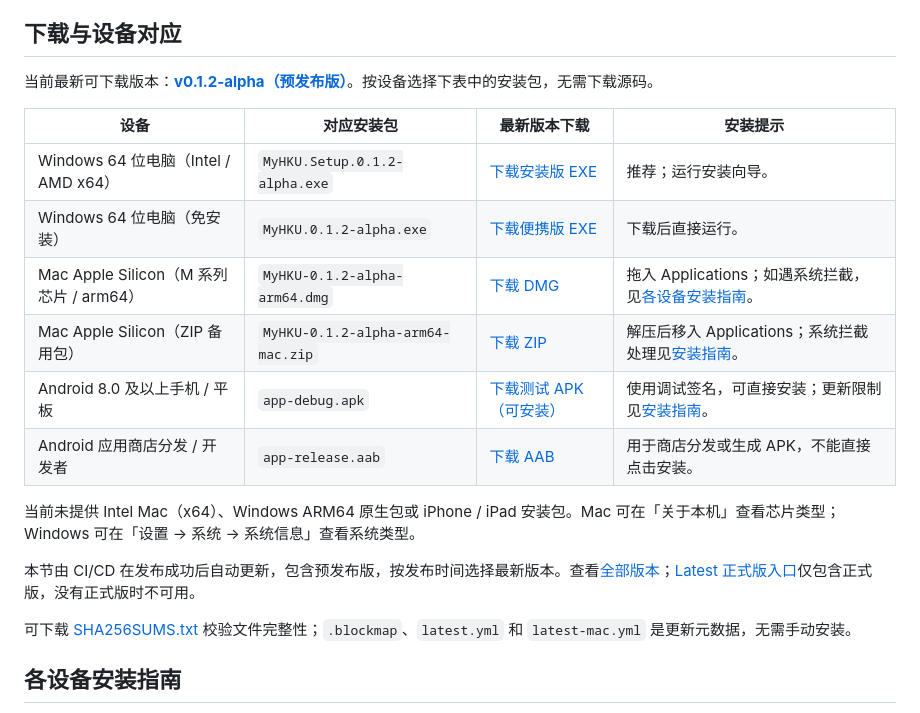
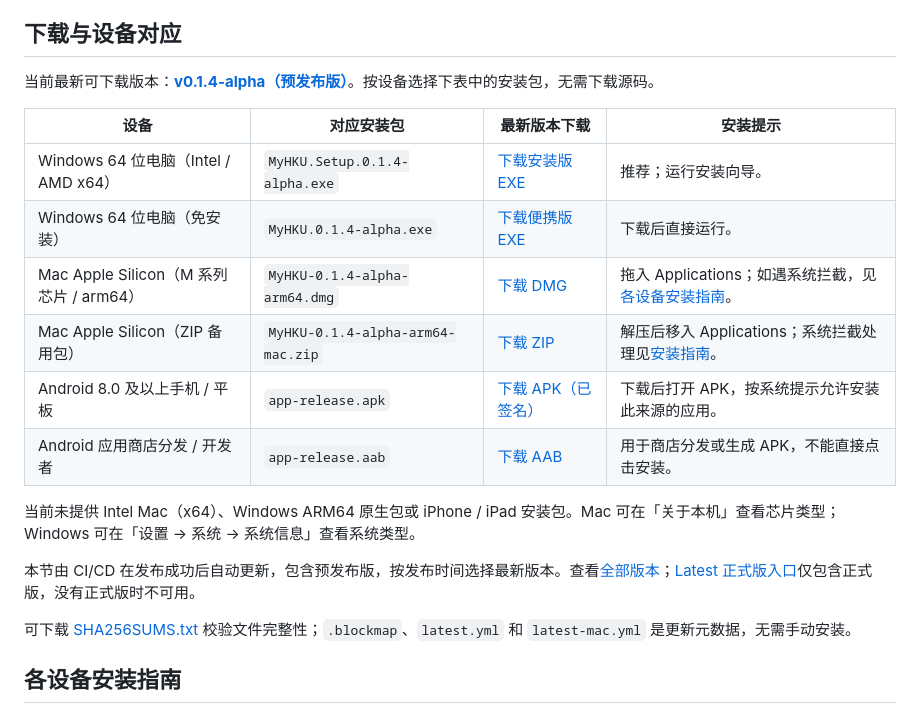
Before and after one commit to StevenLee147/MyHKU, a Markdown page: README.md, the part around one of its changes. Rendered like a GitHub page.

Commit message:
docs: update latest release downloads

```diff
--- a/README.md
+++ b/README.md
@@ -4,16 +4,16 @@
 
 ## 下载与设备对应
 
-当前最新可下载版本：**[v0.1.2-alpha（预发布版）](https://github.com/StevenLee147/MyHKU/releases/tag/v0.1.2-alpha)**。按设备选择下表中的安装包，无需下载源码。
+当前最新可下载版本：**[v0.1.4-alpha（预发布版）](https://github.com/StevenLee147/MyHKU/releases/tag/v0.1.4-alpha)**。按设备选择下表中的安装包，无需下载源码。
 
 | 设备 | 对应安装包 | 最新版本下载 | 安装提示 |
 | --- | --- | --- | --- |
-| Windows 64 位电脑（Intel / AMD x64） | `MyHKU.Setup.0.1.2-alpha.exe` | [下载安装版 EXE](https://github.com/StevenLee147/MyHKU/releases/download/v0.1.2-alpha/MyHKU.Setup.0.1.2-alpha.exe) | 推荐；运行安装向导。 |
-| Windows 64 位电脑（免安装） | `MyHKU.0.1.2-alpha.exe` | [下载便携版 EXE](https://github.com/StevenLee147/MyHKU/releases/download/v0.1.2-alpha/MyHKU.0.1.2-alpha.exe) | 下载后直接运行。 |
-| Mac Apple Silicon（M 系列芯片 / arm64） | `MyHKU-0.1.2-alpha-arm64.dmg` | [下载 DMG](https://github.com/StevenLee147/MyHKU/releases/download/v0.1.2-alpha/MyHKU-0.1.2-alpha-arm64.dmg) | 拖入 Applications；如遇系统拦截，见[各设备安装指南](#各设备安装指南)。 |
-| Mac Apple Silicon（ZIP 备用包） | `MyHKU-0.1.2-alpha-arm64-mac.zip` | [下载 ZIP](https://github.com/StevenLee147/MyHKU/releases/download/v0.1.2-alpha/MyHKU-0.1.2-alpha-arm64-mac.zip) | 解压后移入 Applications；系统拦截处理见[安装指南](#各设备安装指南)。 |
-| Android 8.0 及以上手机 / 平板 | `app-debug.apk` | [下载测试 APK（可安装）](https://github.com/StevenLee147/MyHKU/releases/download/v0.1.2-alpha/app-debug.apk) | 使用调试签名，可直接安装；更新限制见[安装指南](#各设备安装指南)。 |
-| Android 应用商店分发 / 开发者 | `app-release.aab` | [下载 AAB](https://github.com/StevenLee147/MyHKU/releases/download/v0.1.2-alpha/app-release.aab) | 用于商店分发或生成 APK，不能直接点击安装。 |
+| Windows 64 位电脑（Intel / AMD x64） | `MyHKU.Setup.0.1.4-alpha.exe` | [下载安装版 EXE](https://github.com/StevenLee147/MyHKU/releases/download/v0.1.4-alpha/MyHKU.Setup.0.1.4-alpha.exe) | 推荐；运行安装向导。 |
+| Windows 64 位电脑（免安装） | `MyHKU.0.1.4-alpha.exe` | [下载便携版 EXE](https://github.com/StevenLee147/MyHKU/releases/download/v0.1.4-alpha/MyHKU.0.1.4-alpha.exe) | 下载后直接运行。 |
+| Mac Apple Silicon（M 系列芯片 / arm64） | `MyHKU-0.1.4-alpha-arm64.dmg` | [下载 DMG](https://github.com/StevenLee147/MyHKU/releases/download/v0.1.4-alpha/MyHKU-0.1.4-alpha-arm64.dmg) | 拖入 Applications；如遇系统拦截，见[各设备安装指南](#各设备安装指南)。 |
+| Mac Apple Silicon（ZIP 备用包） | `MyHKU-0.1.4-alpha-arm64-mac.zip` | [下载 ZIP](https://github.com/StevenLee147/MyHKU/releases/download/v0.1.4-alpha/MyHKU-0.1.4-alpha-arm64-mac.zip) | 解压后移入 Applications；系统拦截处理见[安装指南](#各设备安装指南)。 |
+| Android 8.0 及以上手机 / 平板 | `app-release.apk` | [下载 APK（已签名）](https://github.com/StevenLee147/MyHKU/releases/download/v0.1.4-alpha/app-release.apk) | 下载后打开 APK，按系统提示允许安装此来源的应用。 |
+| Android 应用商店分发 / 开发者 | `app-release.aab` | [下载 AAB](https://github.com/StevenLee147/MyHKU/releases/download/v0.1.4-alpha/app-release.aab) | 用于商店分发或生成 APK，不能直接点击安装。 |
 
 当前未提供 Intel Mac（x64）、Windows ARM64 原生包或 iPhone / iPad 安装包。Mac 可在「关于本机」查看芯片类型；Windows 可在「设置 → 系统 → 系统信息」查看系统类型。
 
```
Also changed, not shown: other parts of README.md (+1 -1 lines).
